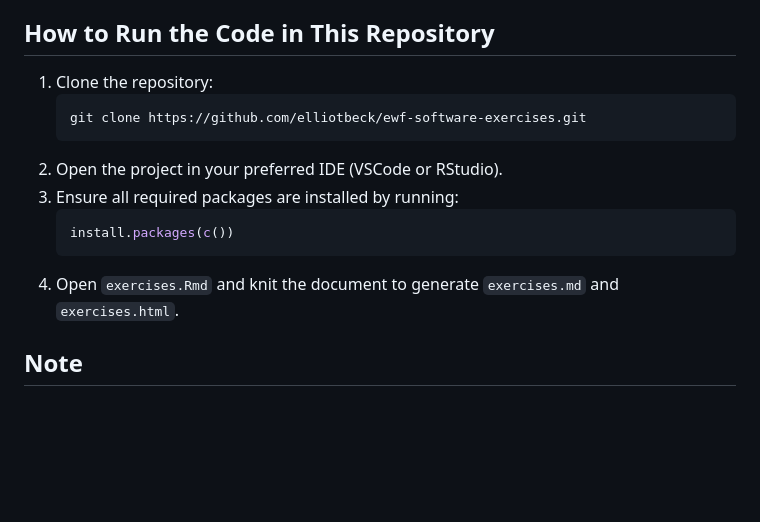
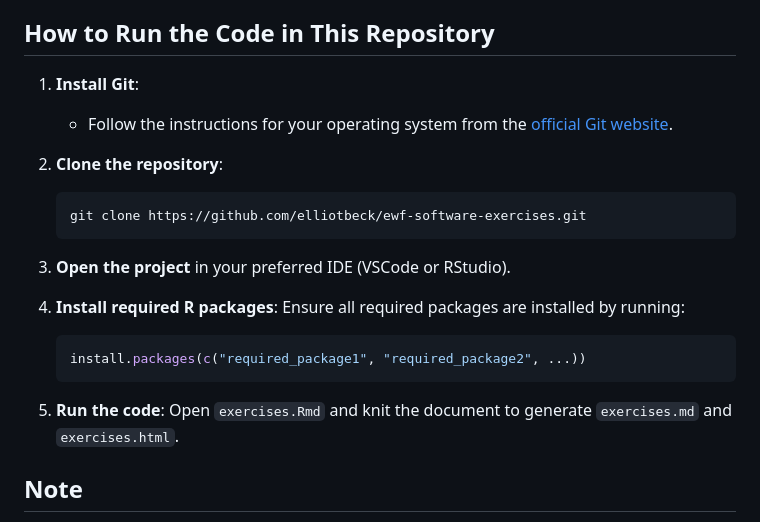
Before and after one commit to elliotbeck/ewf-software-exercises, a Markdown page: README.md, the part around the change. Drawn GitHub-style; blank space fills up the shorter version.

Commit message:
Add git installation bullet

````diff
--- a/README.md
+++ b/README.md
@@ -62,16 +62,24 @@ While technically not an IDE, VSCode is great for several reasons:
 - Customizable to fit your development needs.
 
 ## How to Run the Code in This Repository
-1. Clone the repository:
+1. **Install Git**:
+   - Follow the instructions for your operating system from the [official Git website](https://git-scm.com/book/en/v2/Getting-Started-Installing-Git).
+
+2. **Clone the repository**:
    ```bash
    git clone https://github.com/elliotbeck/ewf-software-exercises.git
    ```
-2. Open the project in your preferred IDE (VSCode or RStudio).
-3. Ensure all required packages are installed by running:
+
+3. **Open the project** in your preferred IDE (VSCode or RStudio).
+
+4. **Install required R packages**:
+   Ensure all required packages are installed by running:
    ```R
-   install.packages(c())
+   install.packages(c("required_package1", "required_package2", ...))
    ```
-4. Open `exercises.Rmd` and knit the document to generate `exercises.md` and `exercises.html`.
+
+5. **Run the code**:
+   Open `exercises.Rmd` and knit the document to generate `exercises.md` and `exercises.html`.
 
 ## Note
 This repository includes some data files in the `data/` directory, which is generally not best
````
